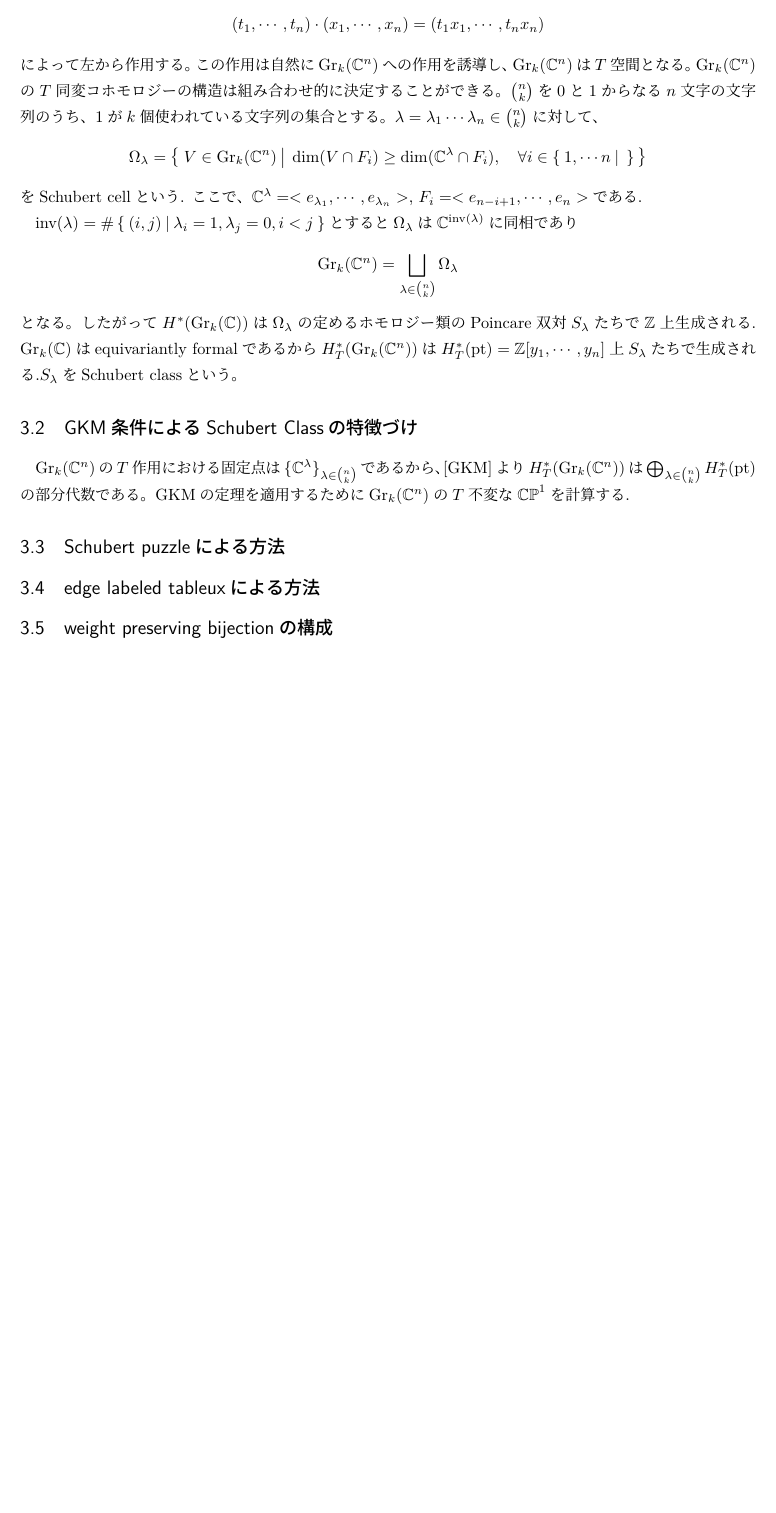
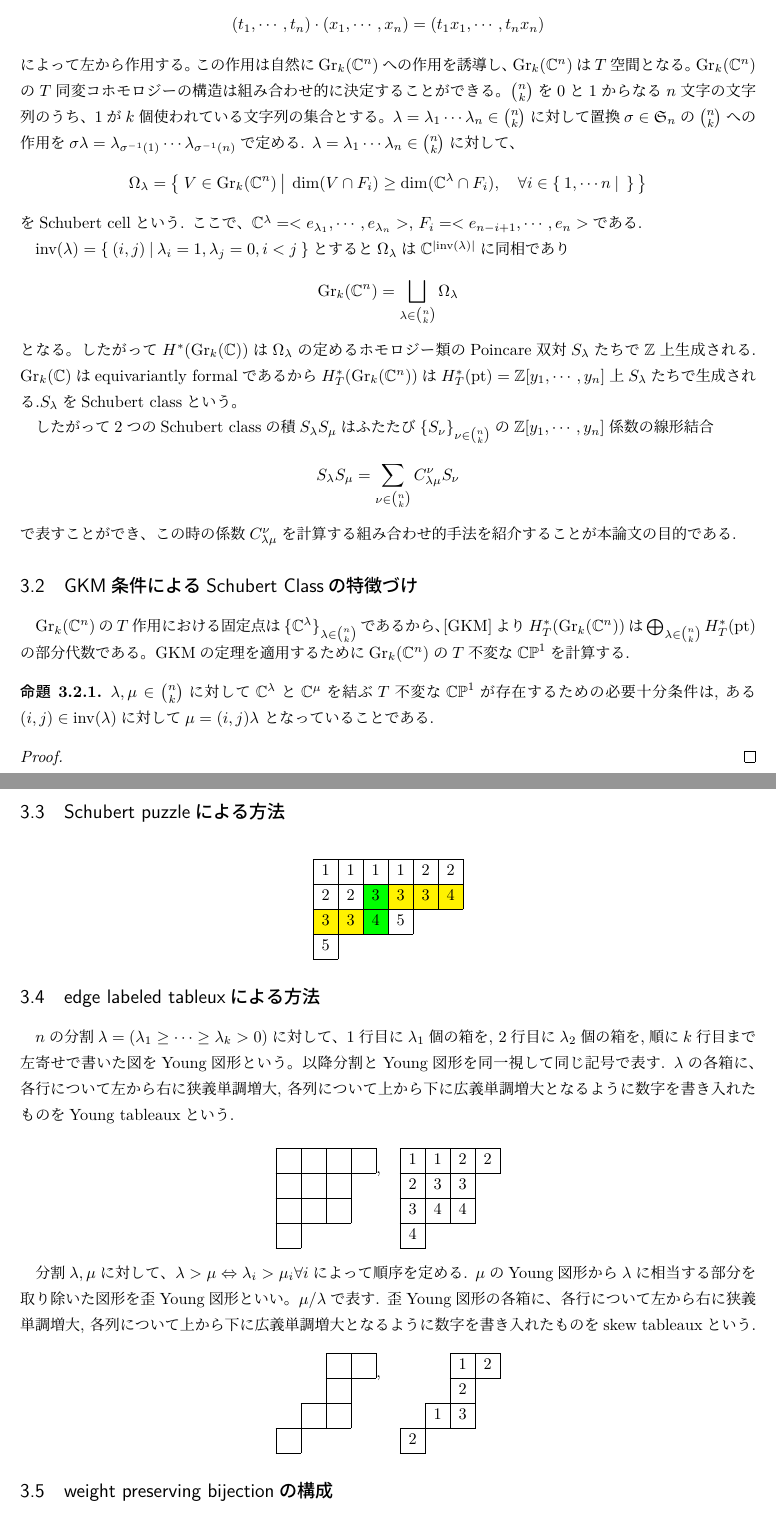
Before and after one commit to terym0421/master-project, a LaTeX document (main.tex, which reads sections/section3.tex): part of page 6 of 8 before the commit and two parts of pages 6 and 7 of 9 after it, the two joined at a grey line, cut so that both start at the same text, the shorter picture padded with empty space. The pictures show the PDF file main.pdf that the author committed with the source.

Commit message:
auto_commit

```diff
--- a/sections/section3.tex
+++ b/sections/section3.tex
@@ -5,26 +5,49 @@ $\text{Gr}_k(\complex^n)=\set{V\subset \complex^n}{\dim V = k}$をGrassmann多
 (t_1,\cdots,t_n)\cdot(x_1,\cdots,x_n)=(t_1x_1,\cdots,t_nx_n)
 \]
 によって左から作用する。この作用は自然に$\text{Gr}_k(\complex^n)$への作用を誘導し、$\text{Gr}_k(\complex^n)$は$T$空間となる。$\text{Gr}_k(\complex^n)$の$T$同変コホモロジーの構造は組み合わせ的に決定することができる。
-$\binom{n}{k}$を$0$と$1$からなる$n$文字の文字列のうち、$1$が$k$個使われている文字列の集合とする。$\lambda=\lambda_1\cdots \lambda_n\in\binom{n}{k}$に対して、
+$\binom{n}{k}$を$0$と$1$からなる$n$文字の文字列のうち、$1$が$k$個使われている文字列の集合とする。$\lambda=\lambda_1\cdots \lambda_n\in\binom{n}{k}$に対して置換$\sigma\in\mathfrak{S}_n$の$\binom{n}{k}$への作用を$\sigma\lambda=\lambda_{\inv{\sigma}(1)}\cdots\lambda_{\inv{\sigma}(n)}$で定める.
+$\lambda=\lambda_1\cdots \lambda_n\in\binom{n}{k}$に対して、
 \[
 \Omega_\lambda=\set{V\in \text{Gr}_k(\complex^n)}{\dim(V\cap F_i)\geq \dim(\complex^\lambda\cap F_i),\quad \forall i\in \set{1,\cdots n}{}}
 \]
 をSchubert cellという. ここで、$\complex^\lambda=<e_{\lambda_1},\cdots,e_{\lambda_n}>$, $F_i=<e_{n-i+1},\cdots,e_n>$である.
 
-$\text{inv}(\lambda)=\#\set{(i,j)}{\lambda_i=1, \lambda_j=0, i<j}$とすると$\Omega_\lambda$は$\complex^{\text{inv}(\lambda)}$に同相であり
+$\text{inv}(\lambda)=\set{(i,j)}{\lambda_i=1, \lambda_j=0, i<j}$とすると$\Omega_\lambda$は$\complex^{|\text{inv}(\lambda)|}$に同相であり
 \[
 \text{Gr}_k(\complex^n)=\bigsqcup_{\lambda\in\binom{n}{k}}\Omega_\lambda
 \]
 となる。したがって$H^*(\text{Gr}_k(\complex))$は$\Omega_\lambda$の定めるホモロジー類のPoincare双対$S_\lambda$たちで$\integer$上生成される. $\text{Gr}_k(\complex)$はequivariantly formalであるから$H^*_T(\text{Gr}_k(\complex^n))$は$H^*_T(\text{pt})=\integer[y_1,\cdots,y_n]$上$S_\lambda$たちで生成される.$S_\lambda$をSchubert classという。
+
+したがって$2$つのSchubert classの積$S_\lambda S_\mu$はふたたび$\{S_\nu\}_{\nu\in\binom{n}{k}}$の$\integer[y_1,\cdots,y_n]$係数の線形結合
+\[
+S_\lambda S_\mu=\sum_{\nu\in\binom{n}{k}}C^\nu_{\lambda\mu}S_\nu
+\]
+で表すことができ、この時の係数$C^{\nu}_{\lambda\mu}$を計算する組み合わせ的手法を紹介することが本論文の目的である.
 
 
 \subsection{GKM条件によるSchubert Classの特徴づけ}
 
 $\text{Gr}_k(\complex^n)$の$T$作用における固定点は$\{\complex^\lambda\}_{\lambda\in\binom{n}{k}}$であるから、[GKM]より$H^*_T(\text{Gr}_k(\complex^n))$は$\bigoplus_{\lambda\in\binom{n}{k}}H^*_T(\text{pt})$の部分代数である。GKMの定理を適用するために$\text{Gr}_k(\complex^n)$の$T$不変な$\mathbb{CP}^1$を計算する.
 
+\begin{prop}
+  $\lambda,\mu\in\binom{n}{k}$に対して$\complex^\lambda$と$\complex^\mu$を結ぶ$T$不変な$\mathbb{CP}^1$が存在するための必要十分条件は, ある$(i, j)\in\text{inv}(\lambda)$に対して$\mu = (i, j)\lambda$
+  となっていることである.
+\end{prop}
+
+\begin{proof}
+
+\end{proof}
+
+
 
 
 \subsection{Schubert puzzleによる方法}
 
+
 \subsection{edge labeled tableuxによる方法}
 
+$n$の分割$\lambda=(\lambda_1\geq\cdots\geq\lambda_k>0)$に対して、$1$行目に$\lambda_1$個の箱を, $2$行目に$\lambda_2$個の箱を,順に$k$行目まで左寄せで書いた図をYoung図形という。以降分割とYoung図形を同一視して同じ記号で表す. $\lambda$の各箱に、各行について左から右に狭義単調増大, 各列について上から下に広義単調増大となるように数字を書き入れたものをYoung tableauxという.
+
+\[
+\ydiagram{4, 3, 3, 1},
+\quad\begin{ytableau}
@@ -30,0 +57,9 @@ $\text{Gr}_k(\complex^n)$の$T$作用における固定点は$\{\complex^\lambda
+    4
+\end{ytableau}
+\]
+
+分割$\lambda, \mu$に対して、$\lambda>\mu\Leftrightarrow \lambda_i>\mu_i \forall i$によって順序を定める. $\mu$のYoung図形から$\lambda$に相当する部分を取り除いた図形を歪Young図形といい。$\mu/\lambda$で表す. 歪Young図形の各箱に、各行について左から右に狭義単調増大, 各列について上から下に広義単調増大となるように数字を書き入れたものをskew tableauxという.
+\[
+\ydiagram{2+2, 2+1, 1+2, 1},
+\quad\begin{ytableau}
+    \none&\none&1&2\\
```
Also changed, not shown: sections/section1.tex (+9 -0 lines), main.pdf, sections/section3.tex (13 more changed lines), 1 other file.
